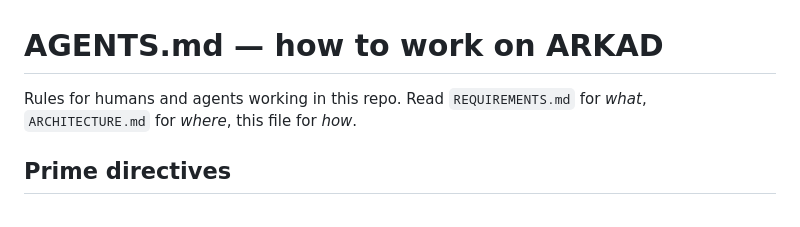
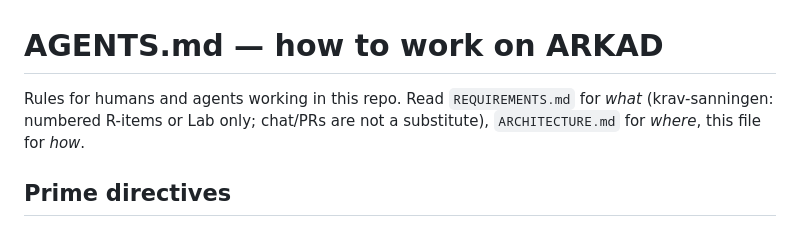
Before and after one commit to jensabrahamsson/tokyo-arcade-1982, a Markdown page: AGENTS.md, the part around the change. Drawn GitHub-style.

```diff
--- a/AGENTS.md
+++ b/AGENTS.md
@@ -1,7 +1,8 @@
 # AGENTS.md — how to work on ARKAD
 
 Rules for humans and agents working in this repo. Read `REQUIREMENTS.md`
-for *what*, `ARCHITECTURE.md` for *where*, this file for *how*.
+for *what* (krav-sanningen: numbered R-items or Lab only; chat/PRs are
+not a substitute), `ARCHITECTURE.md` for *where*, this file for *how*.
 
 ## Prime directives
 
```
Also changed, not shown: REQUIREMENTS.md (+80 -0 lines).
